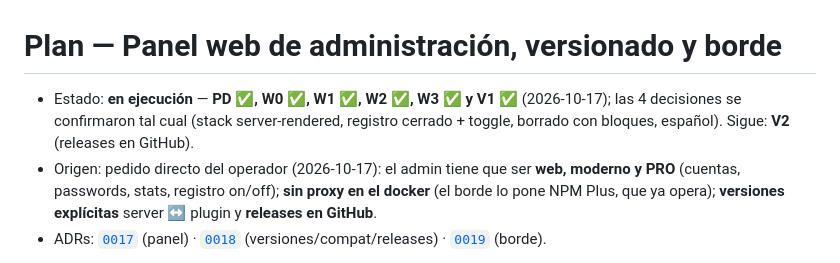
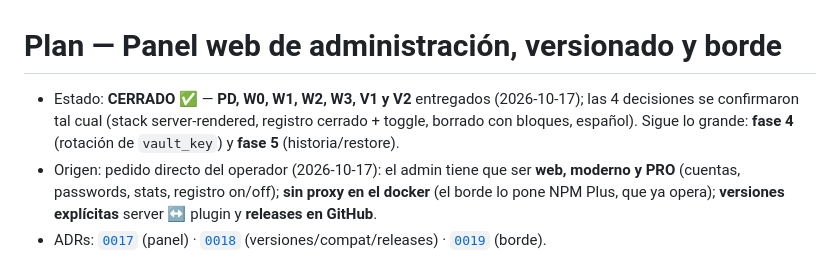
Before and after one commit to kastormdz/ovaultd, a Markdown page: docs/plan-admin.md, the part around the change. Rendered like a GitHub page.

Commit message:
plan: fase 6 cerrada (PD..V2) — sigue rotación de vault_key e historia/restore

```diff
--- a/docs/plan-admin.md
+++ b/docs/plan-admin.md
@@ -1,8 +1,8 @@
 # Plan — Panel web de administración, versionado y borde
 
-- Estado: **en ejecución** — **PD ✅, W0 ✅, W1 ✅, W2 ✅, W3 ✅ y V1 ✅** (2026-10-17); las 4 decisiones se
+- Estado: **CERRADO** ✅ — **PD, W0, W1, W2, W3, V1 y V2** entregados (2026-10-17); las 4 decisiones se
   confirmaron tal cual (stack server-rendered, registro cerrado + toggle, borrado con bloques,
-  español). Sigue: **V2** (releases en GitHub).
+  español). Sigue lo grande: **fase 4** (rotación de `vault_key`) y **fase 5** (historia/restore).
 - Origen: pedido directo del operador (2026-10-17): el admin tiene que ser **web, moderno y
   PRO** (cuentas, passwords, stats, registro on/off); **sin proxy en el docker** (el borde lo
   pone NPM Plus, que ya opera); **versiones explícitas** server ↔ plugin y **releases en
```
